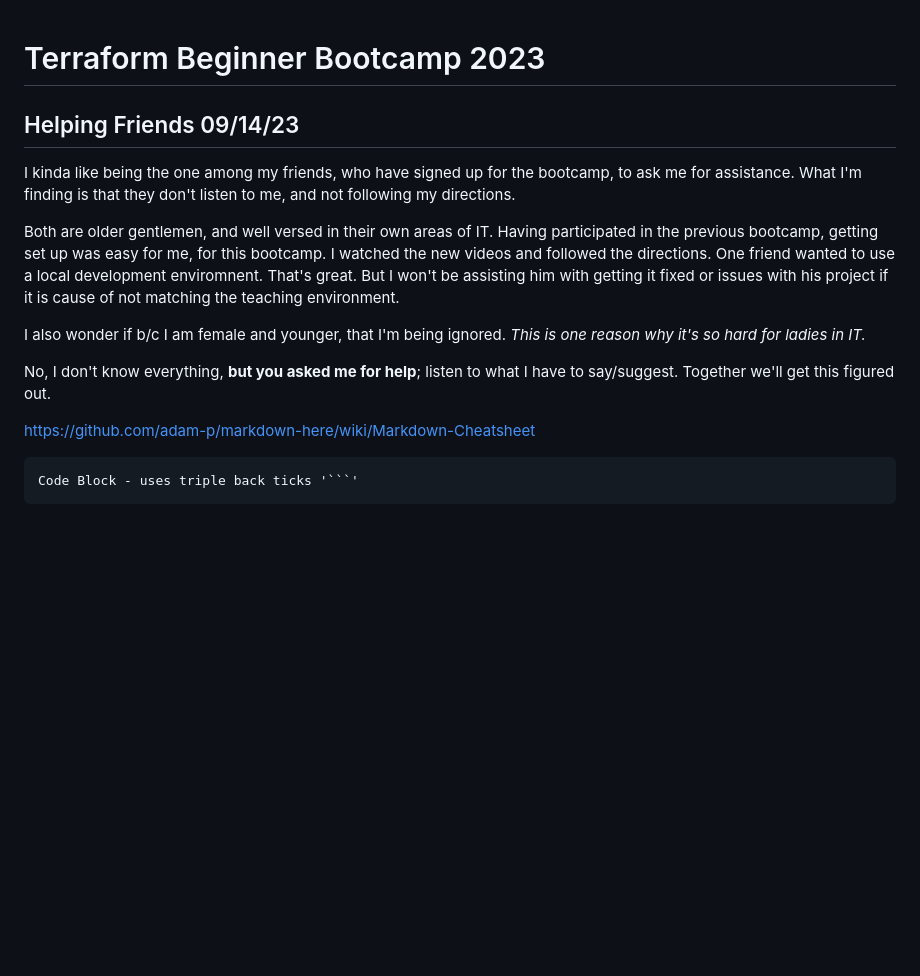
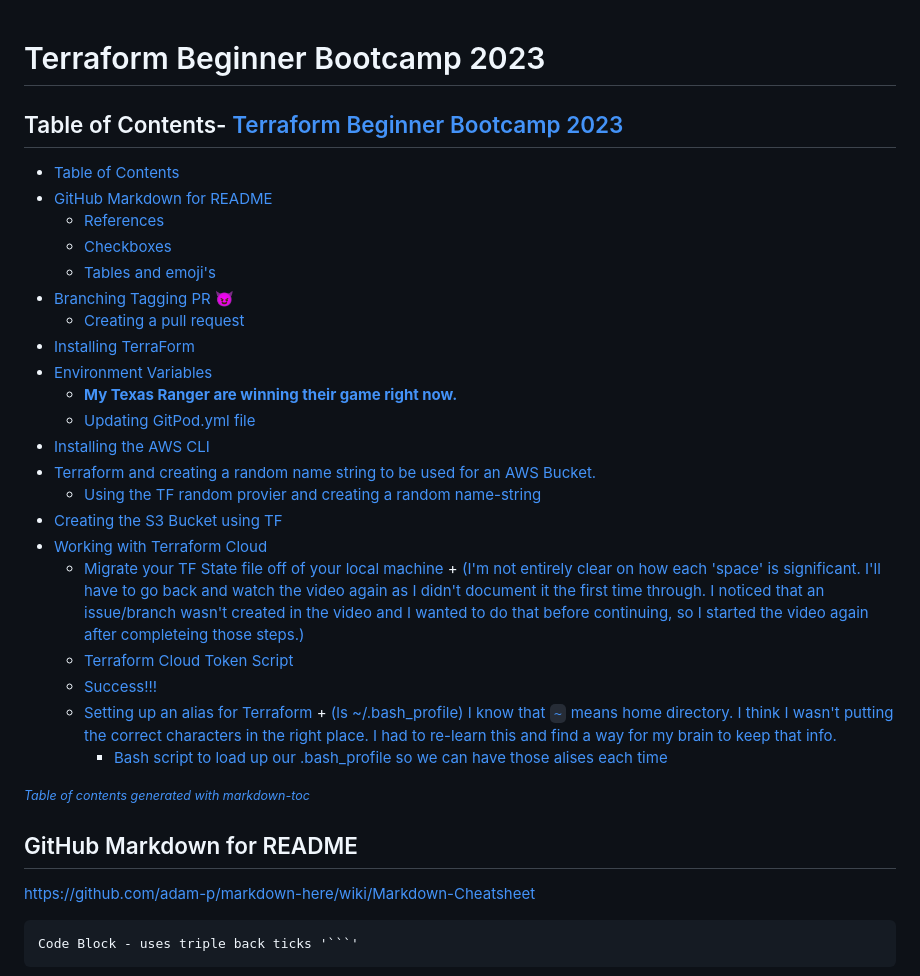
Before and after one commit to Minnkhantkyaw/terraform-beginner, a Markdown page: README.md, the part around the change printed below. Rendered like a GitHub page; blank space fills up the shorter version.

Commit message:
#22 WIP for TOC

````diff
--- a/README.md
+++ b/README.md
@@ -1,22 +1,36 @@
 # Terraform Beginner Bootcamp 2023
 
+## Table of Contents- [Terraform Beginner Bootcamp 2023](#terraform-beginner-bootcamp-2023)
+  * [Table of Contents](#table-of-contents)
+  * [GitHub Markdown for README](#github-markdown-for-readme)
+    + [References](#references)
+    + [Checkboxes](#checkboxes)
+    + [Tables and emoji's](#tables-and-emoji-s)
+  * [Branching Tagging PR :smiling_imp:](#branching-tagging-pr--smiling-imp-)
+    + [Creating a pull request](#creating-a-pull-request)
+  * [Installing TerraForm](#installing-terraform)
+  * [Environment Variables](#environment-variables)
+      - [**My Texas Ranger are winning their game right now.**](#--my-texas-ranger-are-winning-their-game-right-now--)
+      - [Updating GitPod.yml file](#updating-gitpodyml-file)
+  * [Installing the AWS CLI](#installing-the-aws-cli)
+  * [Terraform and creating a random name string to be used for an AWS Bucket.](#terraform-and-creating-a-random-name-string-to-be-used-for-an-aws-bucket)
+      - [Using the TF random provier and creating a random name-string](#using-the-tf-random-provier-and-creating-a-random-name-string)
+  * [Creating the S3 Bucket using TF](#creating-the-s3-bucket-using-tf)
+  * [Working with Terraform Cloud](#working-with-terraform-cloud)
+    + [Migrate your TF State file off of your local machine](#migrate-your-tf-state-file-off-of-your-local-machine)
+          + [(I'm not entirely clear on how each 'space' is significant.  I'll have to go back and watch the video again as I didn't document it the first time through. I noticed that an issue/branch wasn't created in the video and I wanted to do that before continuing, so I started the video again after completeing those steps.)](#-i-m-not-entirely-clear-on-how-each--space--is-significant--i-ll-have-to-go-back-and-watch-the-video-again-as-i-didn-t-document-it-the-first-time-through-i-noticed-that-an-issue-branch-wasn-t-created-in-the-video-and-i-wanted-to-do-that-before-continuing--so-i-started-the-video-again-after-completeing-those-steps-)
+    + [Terraform Cloud Token Script](#terraform-cloud-token-script)
+    + [Success!!!](#success---)
+    + [Setting up an alias for Terraform](#setting-up-an-alias-for-terraform)
+          + [(ls ~/.bash_profile) I know that `~` means home directory. I think I wasn't putting the correct characters in the right place. I had to re-learn this and find a way for my brain to keep that info.](#-ls---bash-profile--i-know-that-----means-home-directory-i-think-i-wasn-t-putting-the-correct-characters-in-the-right-place-i-had-to-re-learn-this-and-find-a-way-for-my-brain-to-keep-that-info)
+      - [Bash script to load up our .bash_profile so we can have those alises each time](#bash-script-to-load-up-our-bash-profile-so-we-can-have-those-alises-each-time)
 
-## Helping Friends 09/14/23
-I kinda like being the one among my friends, who have signed up for the bootcamp, to ask me for
-assistance.  What I'm finding is that they don't listen to me, and not following my directions.
+<small><i><a href='http://ecotrust-canada.github.io/markdown-toc/'>Table of contents generated with markdown-toc</a></i></small>
 
-Both are older gentlemen, and well versed in their own areas of IT. Having participated
-in the previous bootcamp, getting set up was easy for me, for this bootcamp.  I watched the new
-videos and followed the directions. One friend wanted to use a local development enviromnent.
-That's great.  But I won't be assisting him with getting it fixed or issues with his project
-if it is cause of not matching the teaching environment.
 
-I also wonder if b/c I am female and younger, that I'm being ignored.
-*This is one reason why it's so hard for ladies in IT.*
 
-No, I don't know everything, **but you asked me for help**; listen to what I have to say/suggest.
-Together we'll get this figured out.
 
+## GitHub Markdown for README
 https://github.com/adam-p/markdown-here/wiki/Markdown-Cheatsheet
 
 ```
````
Also changed, not shown: other parts of README.md (+3 -3 lines), README2.md (added, +16 -0 lines).
